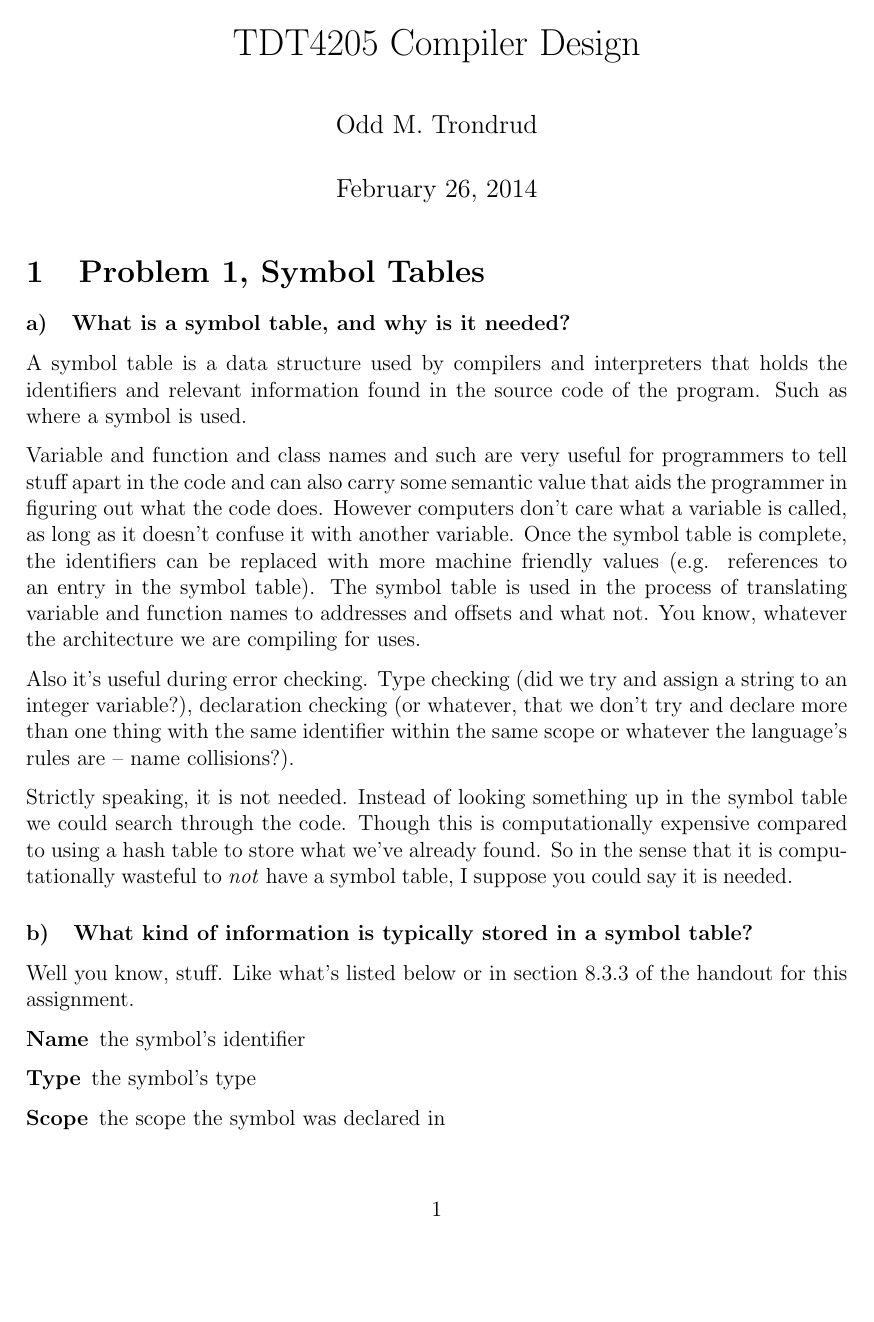
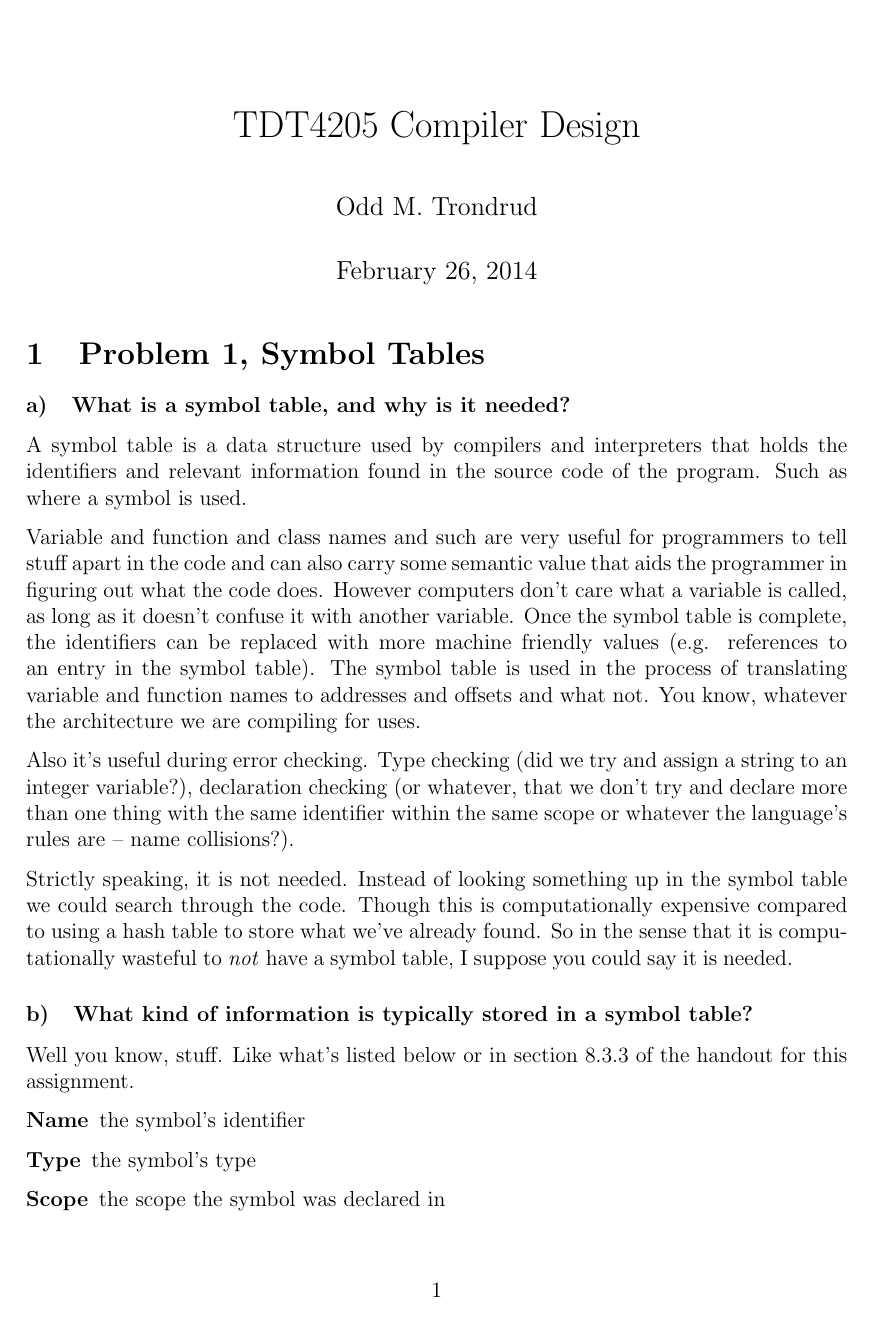
Before and after one commit to otron/komptek-tdt4205-v2014, a LaTeX document (04/report/head.tex, which reads 04/report/titlepage.tex): page 1 of 11. Compiled offline with pdfLaTeX.

Commit message:
page style and formatting, etc etc

```diff
--- a/04/report/head.tex
+++ b/04/report/head.tex
@@ -10,6 +10,8 @@
 
 
 %%% PACKAGES
+\usepackage{geometry}
+\geometry{a4paper}
 \usepackage{booktabs} % for much better looking tables
 \usepackage{graphicx} % support the \includegraphics command and options
 \usepackage{array} % for better arrays (eg matrices) in maths
@@ -23,7 +25,6 @@
 \usepackage{subcaption} % unlocks the subfigure environment
 \usepackage{multirow} % allows columns and rows to span multiple rows and colums, respectively
 \usepackage{fancyhdr} % unlocks pagestyle 'fancy' and \[lcr](foot|head)
-\pagestyle{fancy}
 \usepackage{fullpage}
 
 %\setcounter{secnumdepth}{3}
--- a/04/report/titlepage.tex
+++ b/04/report/titlepage.tex
@@ -1,3 +1,7 @@
+\setlength{\headheight}{15pt}
+\setlength{\headsep}{30pt}
+\pagestyle{fancy}
+%\renewcommand{\headrulewidth}{0pt}
 
 \title{TDT4205 Compiler Design}
 \author{Odd M. Trondrud}
```
